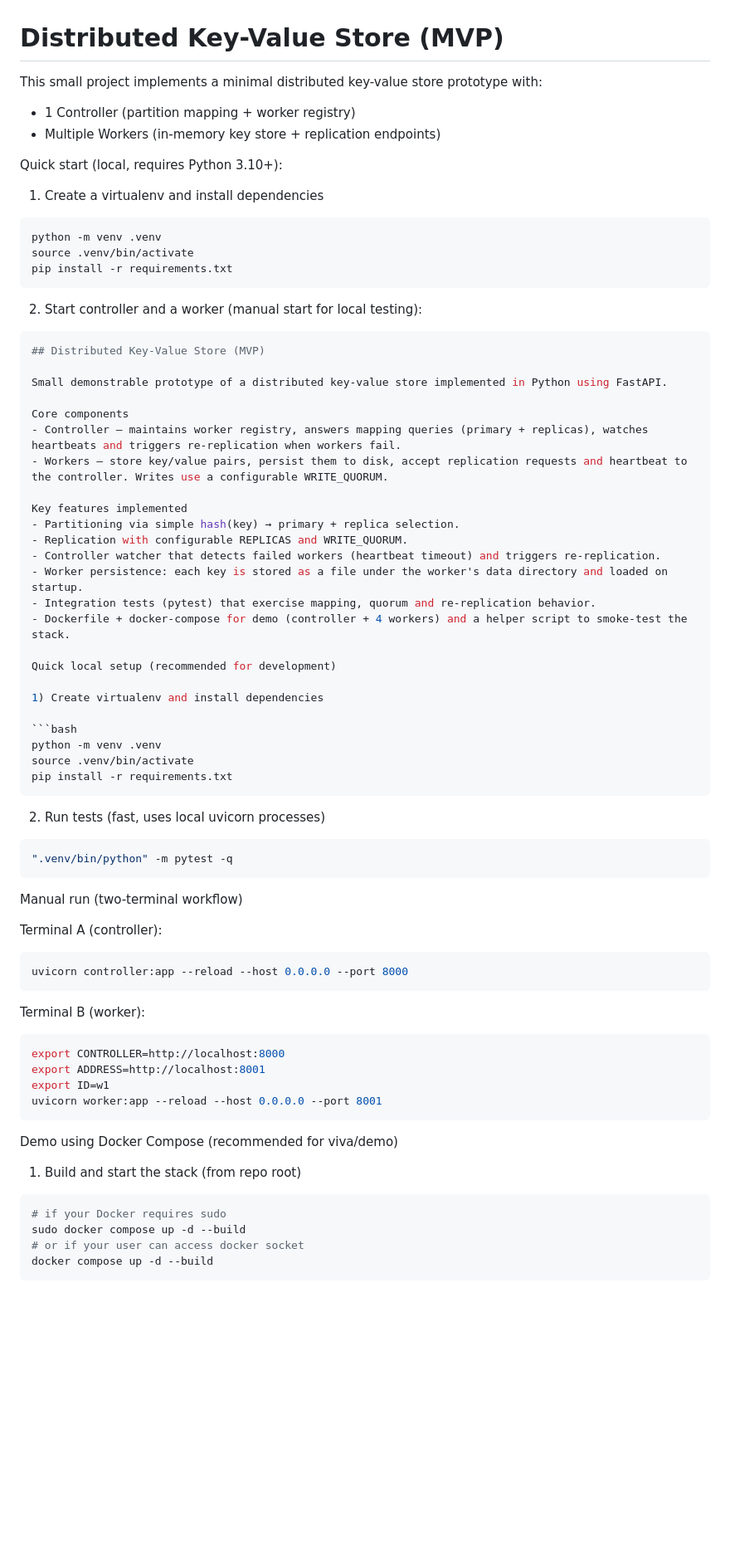
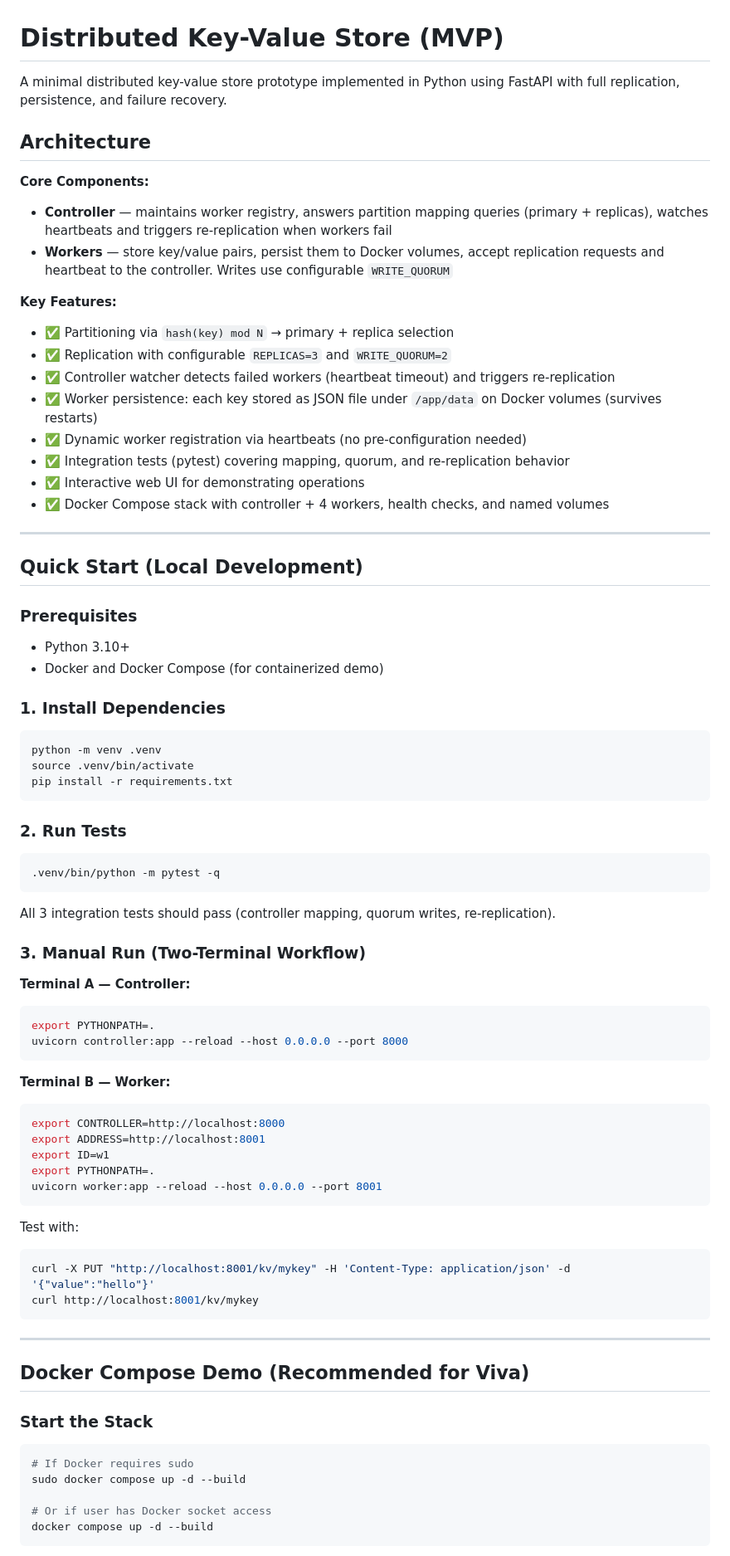
Before and after one commit to malluvkcr7/cloudcom, a Markdown page: README.md, the part around one of its changes. Shown at 83% size. Rendered like a GitHub page; blank space fills up the shorter version.

````diff
--- a/README.md
+++ b/README.md
@@ -1,12 +1,32 @@
 # Distributed Key-Value Store (MVP)
 
-This small project implements a minimal distributed key-value store prototype with:
-- 1 Controller (partition mapping + worker registry)
-- Multiple Workers (in-memory key store + replication endpoints)
+A minimal distributed key-value store prototype implemented in Python using FastAPI with full replication, persistence, and failure recovery.
 
-Quick start (local, requires Python 3.10+):
+## Architecture
 
-1. Create a virtualenv and install dependencies
+**Core Components:**
+- **Controller** — maintains worker registry, answers partition mapping queries (primary + replicas), watches heartbeats and triggers re-replication when workers fail
+- **Workers** — store key/value pairs, persist them to Docker volumes, accept replication requests and heartbeat to the controller. Writes use configurable `WRITE_QUORUM`
+
+**Key Features:**
+- ✅ Partitioning via `hash(key) mod N` → primary + replica selection
+- ✅ Replication with configurable `REPLICAS=3` and `WRITE_QUORUM=2`
+- ✅ Controller watcher detects failed workers (heartbeat timeout) and triggers re-replication
+- ✅ Worker persistence: each key stored as JSON file under `/app/data` on Docker volumes (survives restarts)
+- ✅ Dynamic worker registration via heartbeats (no pre-configuration needed)
+- ✅ Integration tests (pytest) covering mapping, quorum, and re-replication behavior
+- ✅ Interactive web UI for demonstrating operations
+- ✅ Docker Compose stack with controller + 4 workers, health checks, and named volumes
+
+---
+
+## Quick Start (Local Development)
+
+### Prerequisites
+- Python 3.10+
+- Docker and Docker Compose (for containerized demo)
+
+### 1. Install Dependencies
 
 ```bash
 python -m venv .venv
@@ -14,66 +34,48 @@ source .venv/bin/activate
 pip install -r requirements.txt
 ```
 
-2. Start controller and a worker (manual start for local testing):
+### 2. Run Tests
 
 ```bash
-## Distributed Key-Value Store (MVP)
-
-Small demonstrable prototype of a distributed key-value store implemented in Python using FastAPI.
-
-Core components
-- Controller — maintains worker registry, answers mapping queries (primary + replicas), watches heartbeats and triggers re-replication when workers fail.
-- Workers — store key/value pairs, persist them to disk, accept replication requests and heartbeat to the controller. Writes use a configurable WRITE_QUORUM.
-
-Key features implemented
-- Partitioning via simple hash(key) → primary + replica selection.
-- Replication with configurable REPLICAS and WRITE_QUORUM.
-- Controller watcher that detects failed workers (heartbeat timeout) and triggers re-replication.
-- Worker persistence: each key is stored as a file under the worker's data directory and loaded on startup.
-- Integration tests (pytest) that exercise mapping, quorum and re-replication behavior.
-- Dockerfile + docker-compose for demo (controller + 4 workers) and a helper script to smoke-test the stack.
-
-Quick local setup (recommended for development)
-
-1) Create virtualenv and install dependencies
-
-```bash
-python -m venv .venv
-source .venv/bin/activate
-pip install -r requirements.txt
+.venv/bin/python -m pytest -q
 ```
 
-2) Run tests (fast, uses local uvicorn processes)
+All 3 integration tests should pass (controller mapping, quorum writes, re-replication).
 
+### 3. Manual Run (Two-Terminal Workflow)
+
+**Terminal A — Controller:**
 ```bash
-".venv/bin/python" -m pytest -q
-```
-
-Manual run (two-terminal workflow)
-
-Terminal A (controller):
-
-```bash
+export PYTHONPATH=.
 uvicorn controller:app --reload --host 0.0.0.0 --port 8000
 ```
 
-Terminal B (worker):
-
+**Terminal B — Worker:**
 ```bash
 export CONTROLLER=http://localhost:8000
 export ADDRESS=http://localhost:8001
 export ID=w1
+export PYTHONPATH=.
 uvicorn worker:app --reload --host 0.0.0.0 --port 8001
 ```
 
-Demo using Docker Compose (recommended for viva/demo)
+Test with:
+```bash
+curl -X PUT "http://localhost:8001/kv/mykey" -H 'Content-Type: application/json' -d '{"value":"hello"}'
+curl http://localhost:8001/kv/mykey
+```
 
-1) Build and start the stack (from repo root)
+---
+
+## Docker Compose Demo (Recommended for Viva)
+
+### Start the Stack
 
 ```bash
-# if your Docker requires sudo
+# If Docker requires sudo
 sudo docker compose up -d --build
-# or if your user can access docker socket
+
+# Or if user has Docker socket access
 docker compose up -d --build
 ```
 
````
Also changed, not shown: other parts of README.md (+247 -53 lines).
